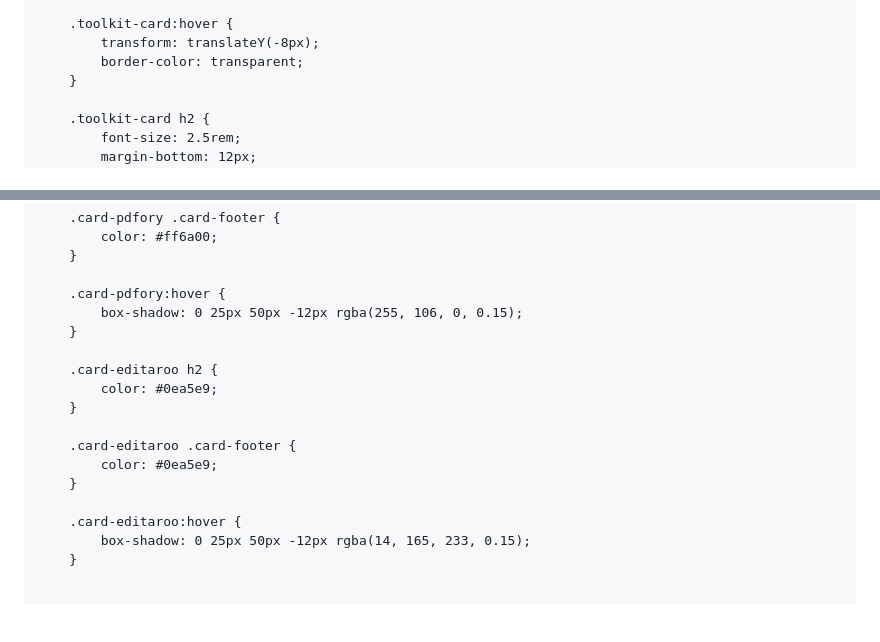
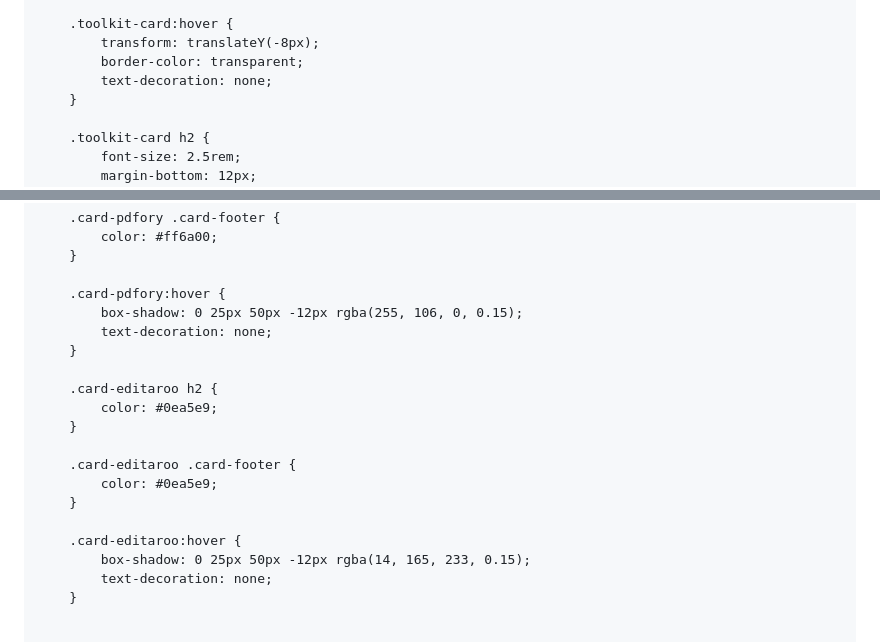
Before and after one commit to UNIIMIZE/UNIIMIZE, a Markdown page: README.md, 2 parts joined by grey strips. Drawn GitHub-style; blank space fills up the shorter version.

```diff
--- a/README.md
+++ b/README.md
@@ -187,6 +187,7 @@
         .toolkit-card:hover {
             transform: translateY(-8px);
             border-color: transparent;
+            text-decoration: none;
         }
 
         .toolkit-card h2 {
@@ -220,6 +221,7 @@
 
         .card-pdfory:hover {
             box-shadow: 0 25px 50px -12px rgba(255, 106, 0, 0.15);
+            text-decoration: none;
         }
 
         .card-editaroo h2 {
@@ -232,6 +234,7 @@
 
         .card-editaroo:hover {
             box-shadow: 0 25px 50px -12px rgba(14, 165, 233, 0.15);
+            text-decoration: none;
         }
 
 
```
